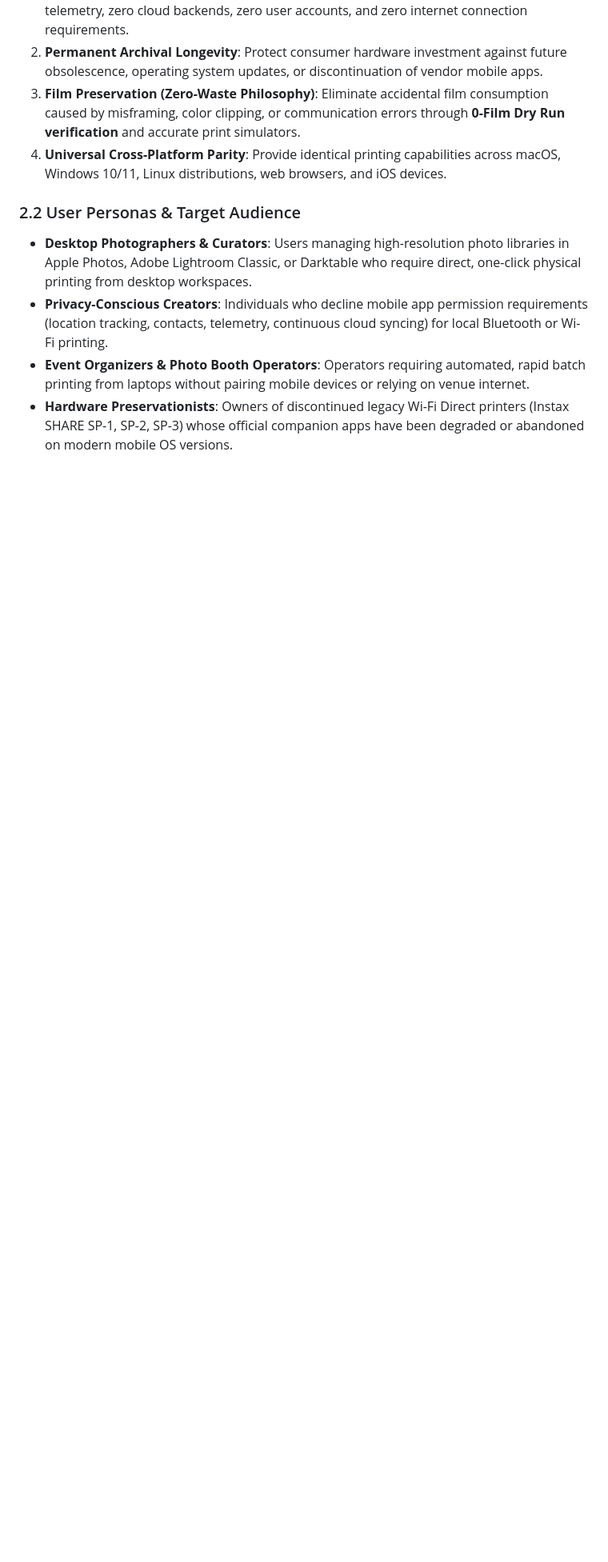
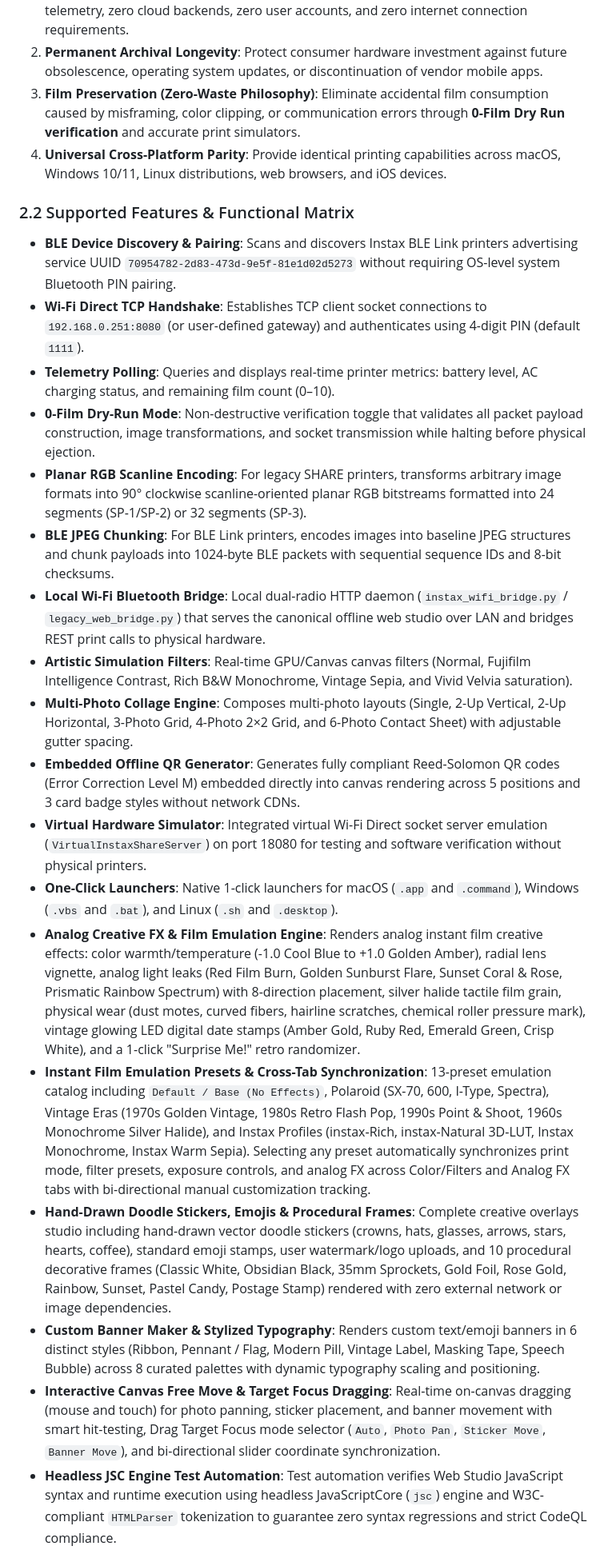
Before and after one commit to analogbits/Instax-Offline-Printer, a Markdown page: DOCUMENTATION.md, the part around one of its changes. Shown at 80% size. Rendered like a GitHub page; blank space fills up the shorter version.

```diff
--- a/DOCUMENTATION.md
+++ b/DOCUMENTATION.md
@@ -73,9 +71,23 @@ The suite provides an independent, reverse-engineered, 100% offline desktop and
 3. **Film Preservation (Zero-Waste Philosophy)**: Eliminate accidental film consumption caused by misframing, color clipping, or communication errors through **0-Film Dry Run verification** and accurate print simulators.
 4. **Universal Cross-Platform Parity**: Provide identical printing capabilities across macOS, Windows 10/11, Linux distributions, web browsers, and iOS devices.
 
-### 2.2 User Personas & Target Audience
-- **Desktop Photographers & Curators**: Users managing high-resolution photo libraries in Apple Photos, Adobe Lightroom Classic, or Darktable who require direct, one-click physical printing from desktop workspaces.
-- **Privacy-Conscious Creators**: Individuals who decline mobile app permission requirements (location tracking, contacts, telemetry, continuous cloud syncing) for local Bluetooth or Wi-Fi printing.
-- **Event Organizers & Photo Booth Operators**: Operators requiring automated, rapid batch printing from laptops without pairing mobile devices or relying on venue internet.
-- **Hardware Preservationists**: Owners of discontinued legacy Wi-Fi Direct printers (Instax SHARE SP-1, SP-2, SP-3) whose official companion apps have been degraded or abandoned on modern mobile OS versions.
+### 2.2 Supported Features & Functional Matrix
+- **BLE Device Discovery & Pairing**: Scans and discovers Instax BLE Link printers advertising service UUID `70954782-2d83-473d-9e5f-81e1d02d5273` without requiring OS-level system Bluetooth PIN pairing.
+- **Wi-Fi Direct TCP Handshake**: Establishes TCP client socket connections to `192.168.0.251:8080` (or user-defined gateway) and authenticates using 4-digit PIN (default `1111`).
+- **Telemetry Polling**: Queries and displays real-time printer metrics: battery level, AC charging status, and remaining film count (0–10).
+- **0-Film Dry-Run Mode**: Non-destructive verification toggle that validates all packet payload construction, image transformations, and socket transmission while halting before physical ejection.
+- **Planar RGB Scanline Encoding**: For legacy SHARE printers, transforms arbitrary image formats into 90° clockwise scanline-oriented planar RGB bitstreams formatted into 24 segments (SP-1/SP-2) or 32 segments (SP-3).
+- **BLE JPEG Chunking**: For BLE Link printers, encodes images into baseline JPEG structures and chunk payloads into 1024-byte BLE packets with sequential sequence IDs and 8-bit checksums.
+- **Local Wi-Fi Bluetooth Bridge**: Local dual-radio HTTP daemon (`instax_wifi_bridge.py` / `legacy_web_bridge.py`) that serves the canonical offline web studio over LAN and bridges REST print calls to physical hardware.
+- **Artistic Simulation Filters**: Real-time GPU/Canvas canvas filters (Normal, Fujifilm Intelligence Contrast, Rich B&W Monochrome, Vintage Sepia, and Vivid Velvia saturation).
+- **Multi-Photo Collage Engine**: Composes multi-photo layouts (Single, 2-Up Vertical, 2-Up Horizontal, 3-Photo Grid, 4-Photo 2×2 Grid, and 6-Photo Contact Sheet) with adjustable gutter spacing.
+- **Embedded Offline QR Generator**: Generates fully compliant Reed-Solomon QR codes (Error Correction Level M) embedded directly into canvas rendering across 5 positions and 3 card badge styles without network CDNs.
+- **Virtual Hardware Simulator**: Integrated virtual Wi-Fi Direct socket server emulation (`VirtualInstaxShareServer`) on port 18080 for testing and software verification without physical printers.
+- **One-Click Launchers**: Native 1-click launchers for macOS (`.app` and `.command`), Windows (`.vbs` and `.bat`), and Linux (`.sh` and `.desktop`).
+- **Analog Creative FX & Film Emulation Engine**: Renders analog instant film creative effects: color warmth/temperature (-1.0 Cool Blue to +1.0 Golden Amber), radial lens vignette, analog light leaks (Red Film Burn, Golden Sunburst Flare, Sunset Coral & Rose, Prismatic Rainbow Spectrum) with 8-direction placement, silver halide tactile film grain, physical wear (dust motes, curved fibers, hairline scratches, chemical roller pressure mark), vintage glowing LED digital date stamps (Amber Gold, Ruby Red, Emerald Green, Crisp White), and a 1-click "Surprise Me!" retro randomizer.
+- **Instant Film Emulation Presets & Cross-Tab Synchronization**: 13-preset emulation catalog including `Default / Base (No Effects)`, Polaroid (SX-70, 600, I-Type, Spectra), Vintage Eras (1970s Golden Vintage, 1980s Retro Flash Pop, 1990s Point & Shoot, 1960s Monochrome Silver Halide), and Instax Profiles (instax-Rich, instax-Natural 3D-LUT, Instax Monochrome, Instax Warm Sepia). Selecting any preset automatically synchronizes print mode, filter presets, exposure controls, and analog FX across Color/Filters and Analog FX tabs with bi-directional manual customization tracking.
+- **Hand-Drawn Doodle Stickers, Emojis & Procedural Frames**: Complete creative overlays studio including hand-drawn vector doodle stickers (crowns, hats, glasses, arrows, stars, hearts, coffee), standard emoji stamps, user watermark/logo uploads, and 10 procedural decorative frames (Classic White, Obsidian Black, 35mm Sprockets, Gold Foil, Rose Gold, Rainbow, Sunset, Pastel Candy, Postage Stamp) rendered with zero external network or image dependencies.
+- **Custom Banner Maker & Stylized Typography**: Renders custom text/emoji banners in 6 distinct styles (Ribbon, Pennant / Flag, Modern Pill, Vintage Label, Masking Tape, Speech Bubble) across 8 curated palettes with dynamic typography scaling and positioning.
+- **Interactive Canvas Free Move & Target Focus Dragging**: Real-time on-canvas dragging (mouse and touch) for photo panning, sticker placement, and banner movement with smart hit-testing, Drag Target Focus mode selector (`Auto`, `Photo Pan`, `Sticker Move`, `Banner Move`), and bi-directional slider coordinate synchronization.
+- **Headless JSC Engine Test Automation**: Test automation verifies Web Studio JavaScript syntax and runtime execution using headless JavaScriptCore (`jsc`) engine and W3C-compliant `HTMLParser` tokenization to guarantee zero syntax regressions and strict CodeQL compliance.
 
```
Also changed, not shown: other parts of DOCUMENTATION.md (+14 -43 lines), README.md (+1 -1 lines).
